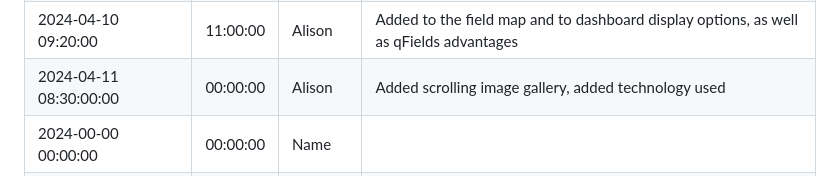
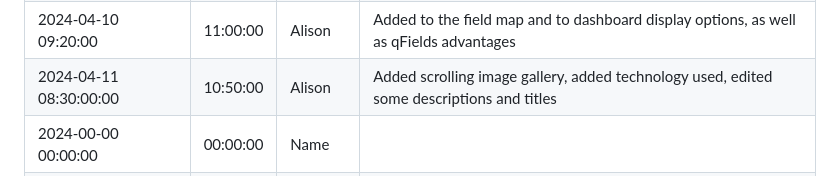
Before and after one commit to geolaurajaimes/geom99gr6, a Markdown page: README.md, the part around the change. Drawn GitHub-style.

```diff
--- a/README.md
+++ b/README.md
@@ -24,7 +24,7 @@ Nuthan Abhiram
 | 2024-04-05 12:10:00   | 13:00:00                 | Alison                   | Added discription for qFields, aslo added image for storymap |
 | 2024-04-08 17:00:00   | 21:00:00                 | Laura                    | organize css, html code, eliminar iframe, validar html, css |
 | 2024-04-10 09:20:00   | 11:00:00                 | Alison                     |Added to the field map and to dashboard display options, as well as qFields advantages                                 |
-| 2024-04-11 08:30:00:00   | 00:00:00                 | Alison                     |Added scrolling image gallery, added technology used                                 |
+| 2024-04-11 08:30:00:00   | 10:50:00                 | Alison                     |Added scrolling image gallery, added technology used, edited some descriptions and titles                                 |
 | 2024-00-00 00:00:00   | 00:00:00                 | Name                     |                                 |
 | 2024-00-00 00:00:00   | 00:00:00                 | Name                     |                                 |
 | 2024-00-00 00:00:00   | 00:00:00                 | Name                     |                                 |
```
